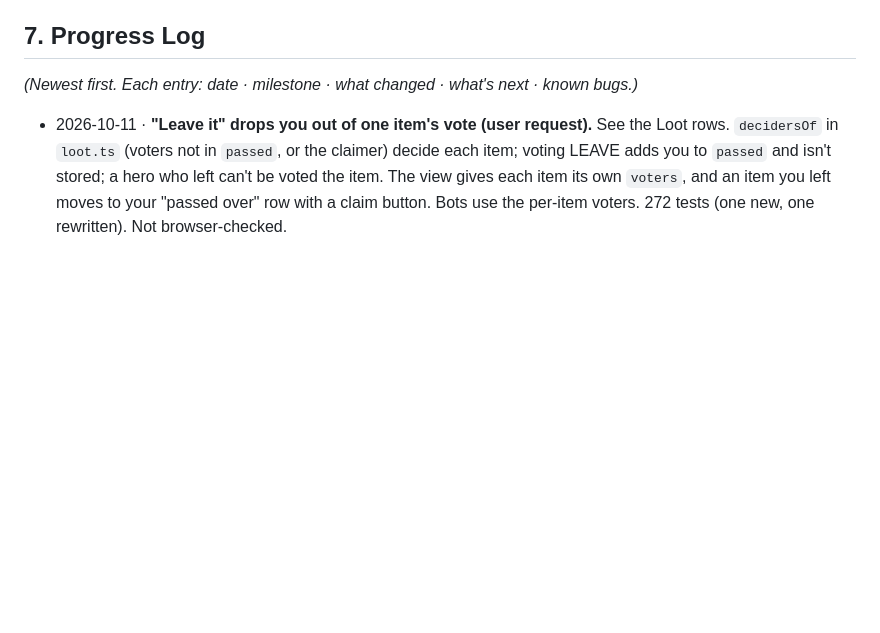
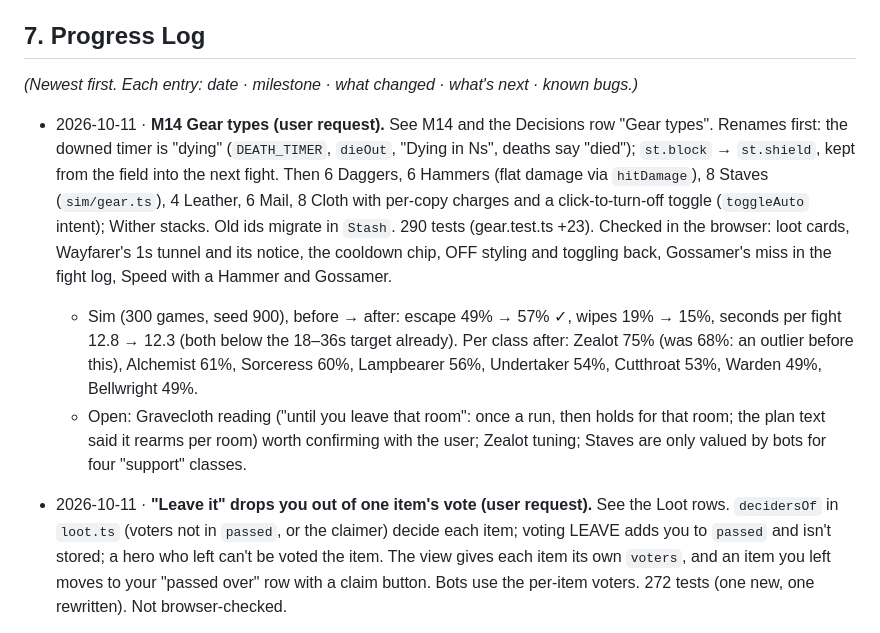
Before and after one commit to Staeg/STCP, a Markdown page: PLAN.md, the part around the change. Rendered like a GitHub page; blank space fills up the shorter version.

Commit message:
PLAN: M14 progress log (gear types, sim before/after)
Co-Authored-By: Claude Opus 5.5 <noreply@anthropic.com>

```diff
--- a/PLAN.md
+++ b/PLAN.md
@@ -431,6 +431,10 @@ Deploying to a public host, more classes and enemies, multiple floors, controlle
 
 _(Newest first. Each entry: date · milestone · what changed · what's next · known bugs.)_
 
+- 2026-10-11 · **M14 Gear types (user request).** See M14 and the Decisions row "Gear types". Renames first: the downed timer is "dying" (`DEATH_TIMER`, `dieOut`, "Dying in Ns", deaths say "died"); `st.block` → `st.shield`, kept from the field into the next fight. Then 6 Daggers, 6 Hammers (flat damage via `hitDamage`), 8 Staves (`sim/gear.ts`), 4 Leather, 6 Mail, 8 Cloth with per-copy charges and a click-to-turn-off toggle (`toggleAuto` intent); Wither stacks. Old ids migrate in `Stash`. 290 tests (gear.test.ts +23). Checked in the browser: loot cards, Wayfarer's 1s tunnel and its notice, the cooldown chip, OFF styling and toggling back, Gossamer's miss in the fight log, Speed with a Hammer and Gossamer.
+  - Sim (300 games, seed 900), before → after: escape 49% → 57% ✓, wipes 19% → 15%, seconds per fight 12.8 → 12.3 (both below the 18–36s target already). Per class after: Zealot 75% (was 68%: an outlier before this), Alchemist 61%, Sorceress 60%, Lampbearer 56%, Undertaker 54%, Cutthroat 53%, Warden 49%, Bellwright 49%.
+  - Open: Gravecloth reading ("until you leave that room": once a run, then holds for that room; the plan text said it rearms per room) worth confirming with the user; Zealot tuning; Staves are only valued by bots for four "support" classes.
+
 - 2026-10-11 · **"Leave it" drops you out of one item's vote (user request).** See the Loot rows. `decidersOf` in `loot.ts` (voters not in `passed`, or the claimer) decide each item; voting LEAVE adds you to `passed` and isn't stored; a hero who left can't be voted the item. The view gives each item its own `voters`, and an item you left moves to your "passed over" row with a claim button. Bots use the per-item voters. 272 tests (one new, one rewritten). Not browser-checked.
 - 2026-10-11 · **Lead several villagers; Quicksilver −1s (user requests).** `hero.leading` (and the view's `leading`) is now a list; each villager adds its escort Speed (+1.5s, Warden −1.5s), the lead choice shows "(N in tow)", the HUD lists every villager's HP, the map draws one sprite per villager, and monsters strike a random one. The Crawlspace still refuses anyone escorting. Bots keep their original plan when they pick up a second villager on the way. Quicksilver Pool Speed −1.5 → −1. 271 tests (one new). Not simmed or browser-checked.
 - 2026-10-11 · **Patch notes from the build tag (user request).** See the new Decisions row. Checked in the browser: the panel lists the last pushes with their commits and relative times; a solo `npm run build` embeds them. The CI path (an in-progress run counts as the current push) is untested until the next push.
```
